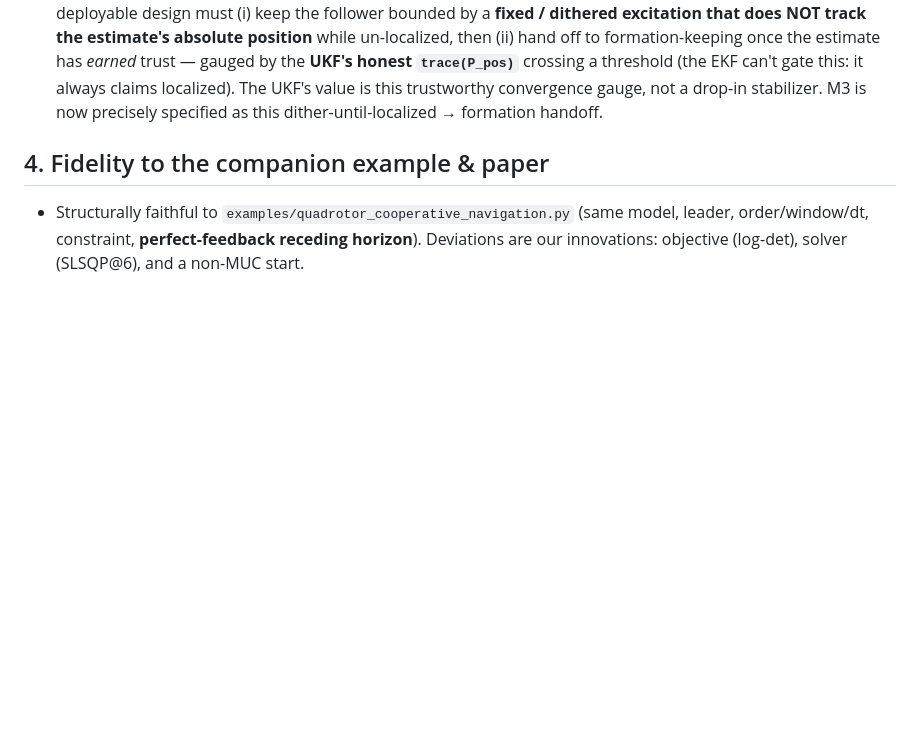
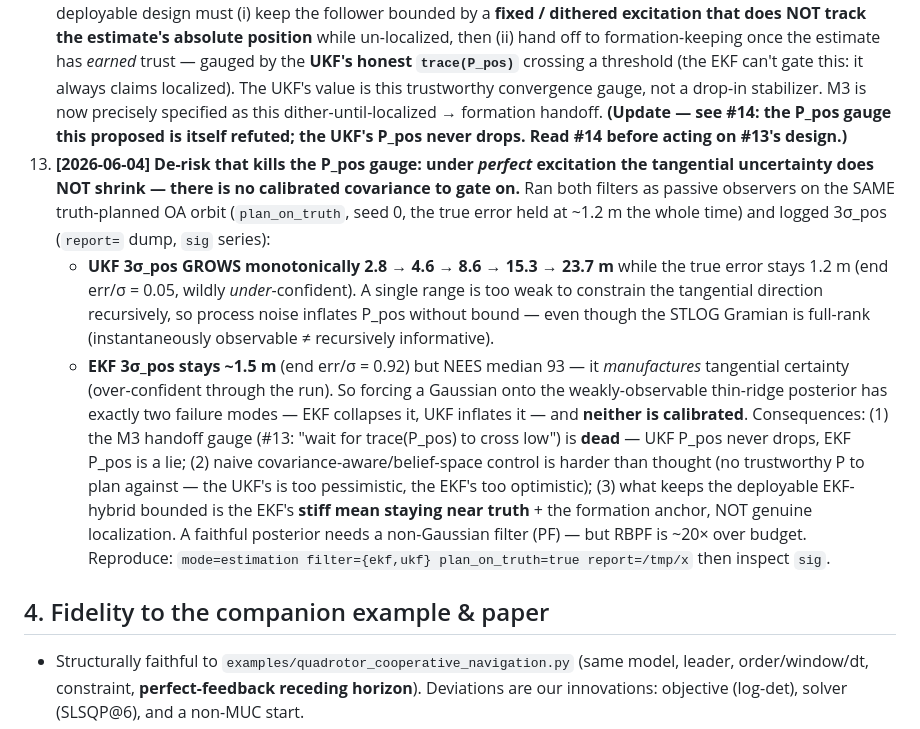
Before and after one commit to Hs293Go/rt-oac, a Markdown page: PROGRESS.md, the part around the change. Rendered like a GitHub page; blank space fills up the shorter version.

Commit message:
Record fact #14: under perfect excitation P_pos does not shrink (kills the gauge)
De-risk of the #13 M3 handoff gauge: ran both filters as passive observers on the same
truth-planned OA orbit (true error held ~1.2 m). The UKF's 3-sigma position GROWS
monotonically (2.8 -> 23.7 m) -- a single range is too weak to constrain the tangential
direction recursively, so process noise inflates P_pos unbounded even though the STLOG
Gramian is full-rank. The EKF holds 3-sigma ~1.5 m but at NEES 93 (manufactured
certainty). Neither Gaussian filter calibrates the weakly-observable thin-ridge
posterior. So the "wait for trace(P_pos) to cross low" handoff is dead, and what keeps
the EKF-hybrid bounded is the stiff mean + anchor, not localization. #13 annotated to
point here.

Co-Authored-By: Claude Opus 4.8 (1M context) <noreply@anthropic.com>

```diff
--- a/PROGRESS.md
+++ b/PROGRESS.md
@@ -141,6 +141,27 @@ ms on CPU. Plan file: `~/.claude/plans/create-a-plan-to-stateful-wind.md`.
     gauged by the **UKF's honest `trace(P_pos)`** crossing a threshold (the EKF can't gate this: it
     always claims localized). The UKF's value is this trustworthy convergence gauge, not a drop-in
     stabilizer. M3 is now precisely specified as this dither-until-localized → formation handoff.
+    **(Update — see #14: the P_pos gauge this proposed is itself refuted; the UKF's P_pos never
+    drops. Read #14 before acting on #13's design.)**
+14. **[2026-06-04] De-risk that kills the P_pos gauge: under *perfect* excitation the tangential
+    uncertainty does NOT shrink — there is no calibrated covariance to gate on.** Ran both filters as
+    passive observers on the SAME truth-planned OA orbit (`plan_on_truth`, seed 0, the true error
+    held at ~1.2 m the whole time) and logged 3σ_pos (`report=` dump, `sig` series):
+    - **UKF 3σ_pos GROWS monotonically 2.8 → 4.6 → 8.6 → 15.3 → 23.7 m** while the true error stays
+      1.2 m (end err/σ = 0.05, wildly *under*-confident). A single range is too weak to constrain the
+      tangential direction recursively, so process noise inflates P_pos without bound — even though
+      the STLOG Gramian is full-rank (instantaneously observable ≠ recursively informative).
+    - **EKF 3σ_pos stays ~1.5 m** (end err/σ = 0.92) but NEES median 93 — it *manufactures* tangential
+      certainty (over-confident through the run).
+    So forcing a Gaussian onto the weakly-observable thin-ridge posterior has exactly two failure
+    modes — EKF collapses it, UKF inflates it — and **neither is calibrated**. Consequences:
+    (1) the M3 handoff gauge (#13: "wait for trace(P_pos) to cross low") is **dead** — UKF P_pos
+    never drops, EKF P_pos is a lie; (2) naive covariance-aware/belief-space control is harder than
+    thought (no trustworthy P to plan against — the UKF's is too pessimistic, the EKF's too
+    optimistic); (3) what keeps the deployable EKF-hybrid bounded is the EKF's **stiff mean staying
+    near truth** + the formation anchor, NOT genuine localization. A faithful posterior needs a
+    non-Gaussian filter (PF) — but RBPF is ~20× over budget. Reproduce:
+    `mode=estimation filter={ekf,ukf} plan_on_truth=true report=/tmp/x` then inspect `sig`.
 
 ## 4. Fidelity to the companion example & paper
 - Structurally faithful to `examples/quadrotor_cooperative_navigation.py` (same model, leader,
```
